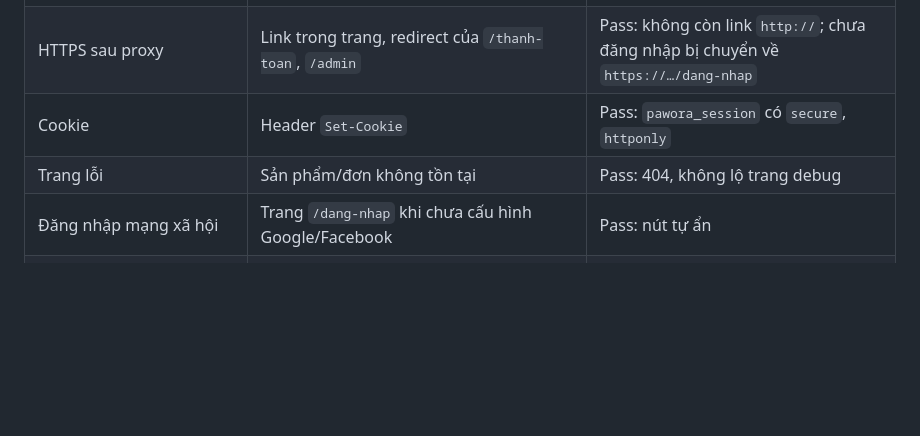
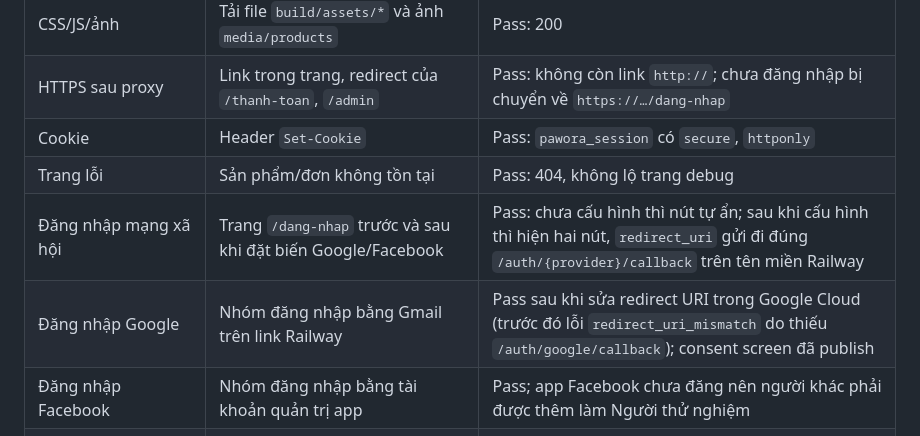
Before and after one commit to ndat1865-spec/PetShop, a Markdown page: docs/testing-report.md, the part around the change. GitHub-like rendering; blank space fills up the shorter version.

```diff
--- a/docs/testing-report.md
+++ b/docs/testing-report.md
@@ -65,7 +65,9 @@ Link: https://petshopnew-production.up.railway.app. Các mục cần đăng nh
 | HTTPS sau proxy | Link trong trang, redirect của `/thanh-toan`, `/admin` | Pass: không còn link `http://`; chưa đăng nhập bị chuyển về `https://…/dang-nhap` |
 | Cookie | Header `Set-Cookie` | Pass: `pawora_session` có `secure`, `httponly` |
 | Trang lỗi | Sản phẩm/đơn không tồn tại | Pass: 404, không lộ trang debug |
-| Đăng nhập mạng xã hội | Trang `/dang-nhap` khi chưa cấu hình Google/Facebook | Pass: nút tự ẩn |
+| Đăng nhập mạng xã hội | Trang `/dang-nhap` trước và sau khi đặt biến Google/Facebook | Pass: chưa cấu hình thì nút tự ẩn; sau khi cấu hình thì hiện hai nút, `redirect_uri` gửi đi đúng `/auth/{provider}/callback` trên tên miền Railway |
+| Đăng nhập Google | Nhóm đăng nhập bằng Gmail trên link Railway | Pass sau khi sửa redirect URI trong Google Cloud (trước đó lỗi `redirect_uri_mismatch` do thiếu `/auth/google/callback`); consent screen đã publish |
+| Đăng nhập Facebook | Nhóm đăng nhập bằng tài khoản quản trị app | Pass; app Facebook chưa đăng nên người khác phải được thêm làm Người thử nghiệm |
 | GHN | Lệnh tinker đếm quận/huyện của Thành phố Hà Nội trên Console Railway | Pass: 30 quận/huyện, server Railway (US West) gọi được GHN sandbox |
 | Đăng nhập, COD, VNPay, ZaloPay, MoMo, Admin đổi trạng thái | Nhóm thử trên giao diện với tài khoản demo | Chờ nhóm xác nhận |
 
```
Also changed, not shown: README.md (+20 -1 lines), docs/submission-checklist.md (+3 -0 lines).
